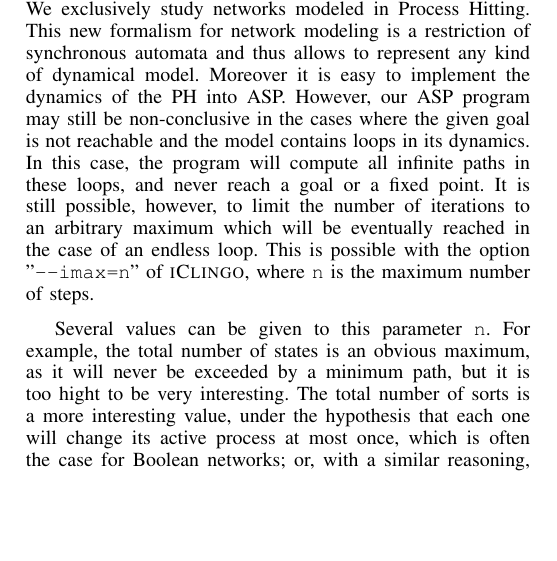
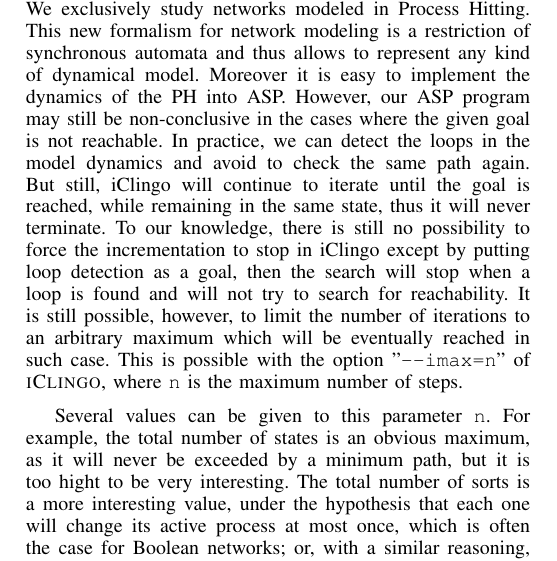
Before and after one commit to EmnaBenAbdallah/BIBM-15, a LaTeX paper (main.tex, which reads parts/comparaison.tex): part of one column of page 6 of 8, cut so that both start at the same text, the shorter picture padded with empty space. Compiled offline with LaTeX, dvips and Ghostscript.

Commit message:
Discussion iClingo incrementation inifinie

```diff
--- a/parts/comparaison.tex
+++ b/parts/comparaison.tex
@@ -185,11 +185,17 @@ Compared to some other methods describes above
 (up to $2^{73}$ states in our tests). We exclusively study networks modeled in Process Hitting. This new formalism for network modeling is a restriction of synchronous automata and thus allows to represent any kind of dynamical model. Moreover it is easy to implement the dynamics of the PH into ASP.
 However, our ASP program may still be non-conclusive
 in the cases where the given goal is not
-reachable and the model contains loops in its dynamics.
-In this case, the program will compute all infinite paths in these loops,
-and never reach a goal or a fixed point.
+reachable.
+%% NEW
+In practice, we can detect the loops in the model dynamics and avoid to check the same path again.
+But still, iClingo will continue to iterate until the goal is reached, while remaining in the same state, thus it will never terminate.
+To our knowledge, there is still no possibility to force the incrementation to stop in iClingo except by putting loop detection as a goal,
+then the search will stop when a loop is found and will not try to search for reachability.
+%and the model contains loops in its dynamics.
+%In this case, the program will compute all infinite paths in these loops,
+%and never reach a goal or a fixed point.
 It is still possible, however, to limit the number of iterations to an arbitrary
-maximum which will be eventually reached in the case of an endless loop.
+maximum which will be eventually reached in such case. %in the case of %an endless loop.
 This is possible with the option "\texttt{-{}-imax=n}'' of \textsc{iClingo},
 where \texttt{n} is the maximum number of steps.
 %%
```
